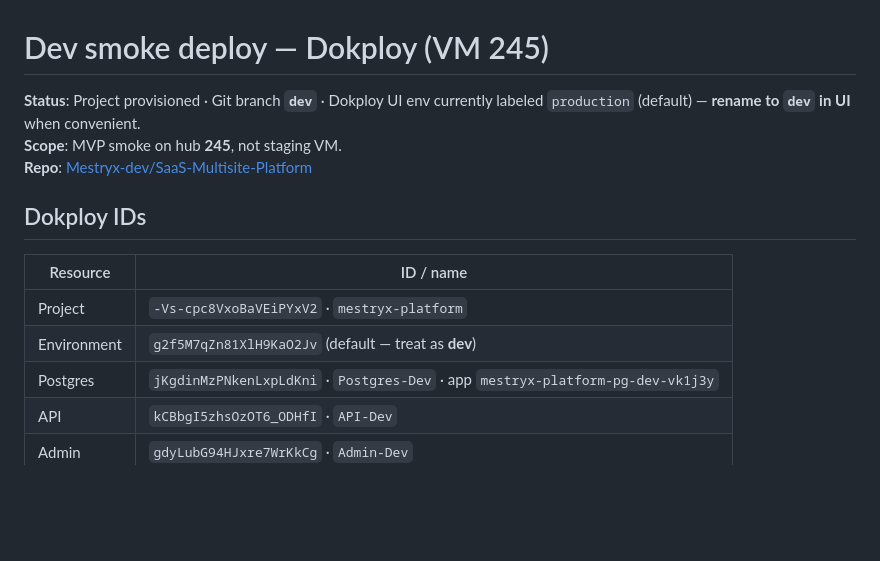
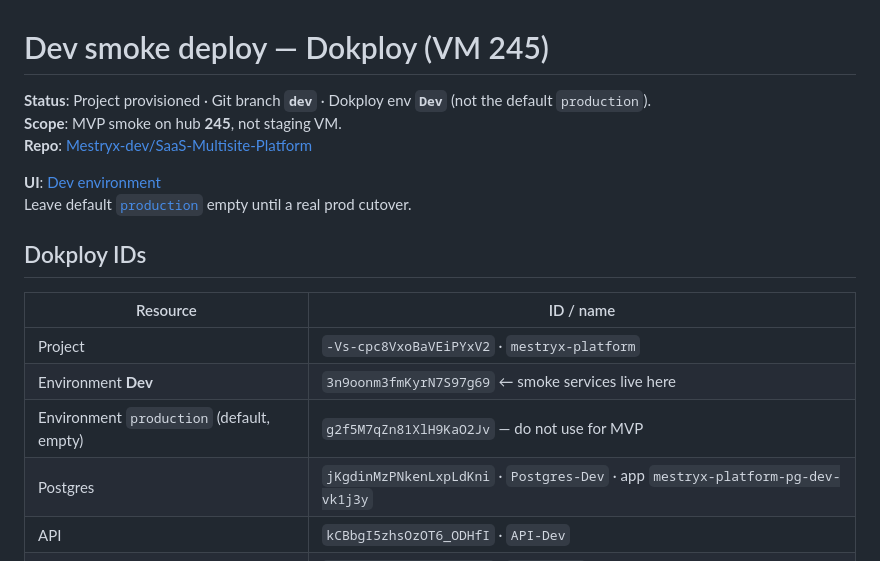
Before and after one commit to Mestryx-dev/SaaS-Multisite-Platform, a Markdown page: docs/runbooks/dev-dokploy-smoke.md, the part around the change. Drawn GitHub-style; blank space fills up the shorter version.

Commit message:
docs(ops): point Dokploy smoke at env Dev, not production
Services were moved to environment 3n9oon…; keep default production empty.

Co-authored-by: Cursor <cursoragent@cursor.com>

```diff
--- a/docs/runbooks/dev-dokploy-smoke.md
+++ b/docs/runbooks/dev-dokploy-smoke.md
@@ -1,15 +1,19 @@
 # Dev smoke deploy — Dokploy (VM 245)
 
-**Status**: Project provisioned · Git branch **`dev`** · Dokploy UI env currently labeled `production` (default) — **rename to `dev` in UI** when convenient.
+**Status**: Project provisioned · Git branch **`dev`** · Dokploy env **`Dev`** (not the default `production`).
 **Scope**: MVP smoke on hub **245**, not staging VM.
 **Repo**: [Mestryx-dev/SaaS-Multisite-Platform](https://github.com/Mestryx-dev/SaaS-Multisite-Platform)
+
+**UI**: [Dev environment](https://dokploy.mestryx.dev/dashboard/project/-Vs-cpc8VxoBaVEiPYxV2/environment/3n9oonm3fmKyrN7S97g69)
+Leave default [`production`](https://dokploy.mestryx.dev/dashboard/project/-Vs-cpc8VxoBaVEiPYxV2/environment/g2f5M7qZn81XlH9KaO2Jv) empty until a real prod cutover.
 
 ## Dokploy IDs
 
 | Resource | ID / name |
 |----------|-----------|
 | Project | `-Vs-cpc8VxoBaVEiPYxV2` · `mestryx-platform` |
-| Environment | `g2f5M7qZn81XlH9KaO2Jv` (default — treat as **dev**) |
+| Environment **Dev** | `3n9oonm3fmKyrN7S97g69` ← smoke services live here |
+| Environment `production` (default, empty) | `g2f5M7qZn81XlH9KaO2Jv` — do not use for MVP |
 | Postgres | `jKgdinMzPNkenLxpLdKni` · `Postgres-Dev` · app `mestryx-platform-pg-dev-vk1j3y` |
 | API | `kCBbgI5zhsOzOT6_ODHfI` · `API-Dev` |
 | Admin | `gdyLubG94HJxre7WrKkCg` · `Admin-Dev` |
```
